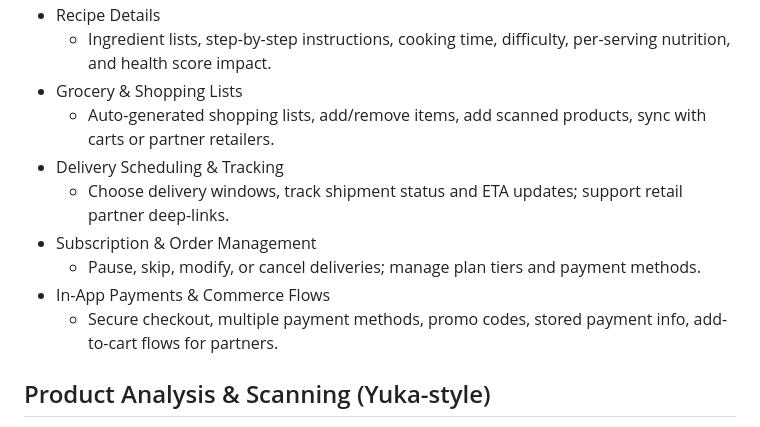
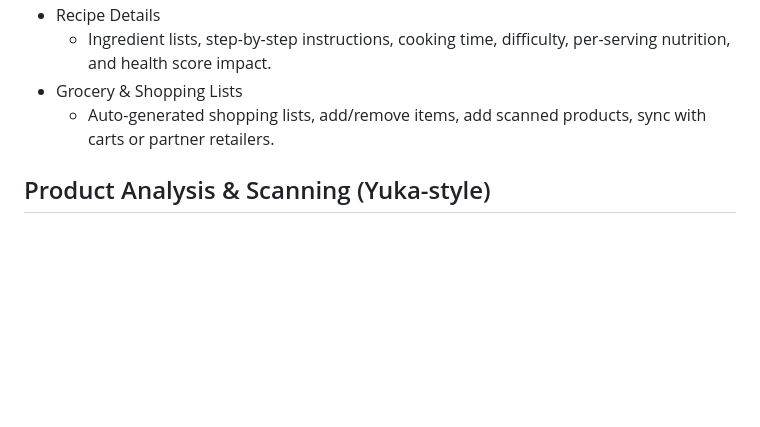
Before and after one commit to MahmoudMoussa123/VS-Code-Project-Files, a Markdown page: feature_list.md, the part around the change. Rendered like a GitHub page; blank space fills up the shorter version.

Commit message:
2nd Commit Updated Feature list

```diff
--- a/feature_list.md
+++ b/feature_list.md
@@ -15,12 +15,6 @@ Concise, merged feature list combining Hello Fresh meal-kit, ordering, and perso
   - Ingredient lists, step-by-step instructions, cooking time, difficulty, per-serving nutrition, and health score impact.
 - Grocery & Shopping Lists
   - Auto-generated shopping lists, add/remove items, add scanned products, sync with carts or partner retailers.
-- Delivery Scheduling & Tracking
-  - Choose delivery windows, track shipment status and ETA updates; support retail partner deep-links.
-- Subscription & Order Management
-  - Pause, skip, modify, or cancel deliveries; manage plan tiers and payment methods.
-- In-App Payments & Commerce Flows
-  - Secure checkout, multiple payment methods, promo codes, stored payment info, add-to-cart flows for partners.
 
 ## Product Analysis & Scanning (Yuka-style)
 - Barcode-first UX & Packaged-Product Database
```
